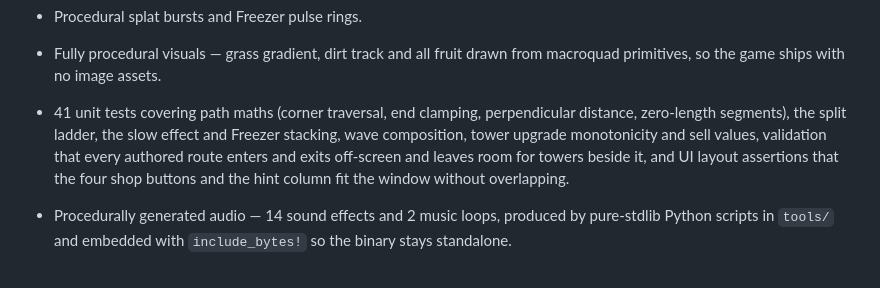
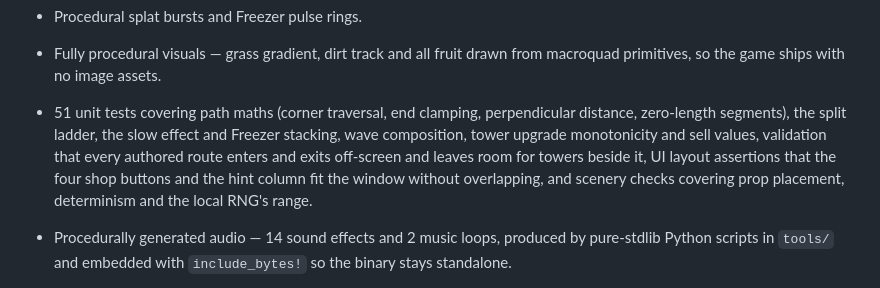
Before and after one commit to yarivha/FruitSplat, a Markdown page: CHANGELOG.md, the part around the change. GitHub-like rendering.

Commit message:
docs: correct the test count in the changelog
The scenery commit left it reading 41; the suite is at 51.

Co-Authored-By: Claude Opus 5 <noreply@anthropic.com>

```diff
--- a/CHANGELOG.md
+++ b/CHANGELOG.md
@@ -42,12 +42,13 @@ and this project adheres to [Semantic Versioning](https://semver.org/spec/v2.0.0
 - Procedural splat bursts and Freezer pulse rings.
 - Fully procedural visuals — grass gradient, dirt track and all fruit drawn from
   macroquad primitives, so the game ships with no image assets.
-- 41 unit tests covering path maths (corner traversal, end clamping,
+- 51 unit tests covering path maths (corner traversal, end clamping,
   perpendicular distance, zero-length segments), the split ladder, the slow
   effect and Freezer stacking, wave composition, tower upgrade monotonicity and
   sell values, validation that every authored route enters and exits off-screen
-  and leaves room for towers beside it, and UI layout assertions that the four
-  shop buttons and the hint column fit the window without overlapping.
+  and leaves room for towers beside it, UI layout assertions that the four shop
+  buttons and the hint column fit the window without overlapping, and scenery
+  checks covering prop placement, determinism and the local RNG's range.
 - Procedurally generated audio — 14 sound effects and 2 music loops, produced by
   pure-stdlib Python scripts in `tools/` and embedded with `include_bytes!` so
   the binary stays standalone.
```
